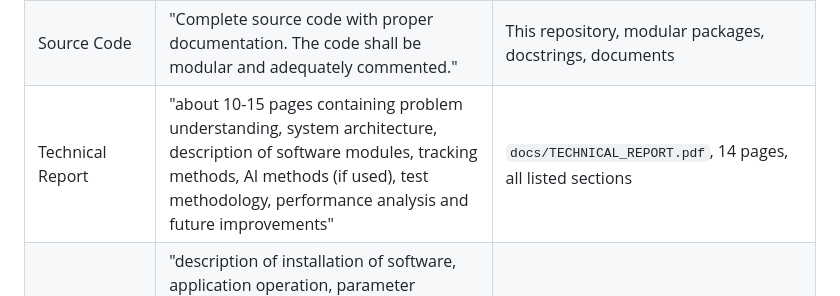
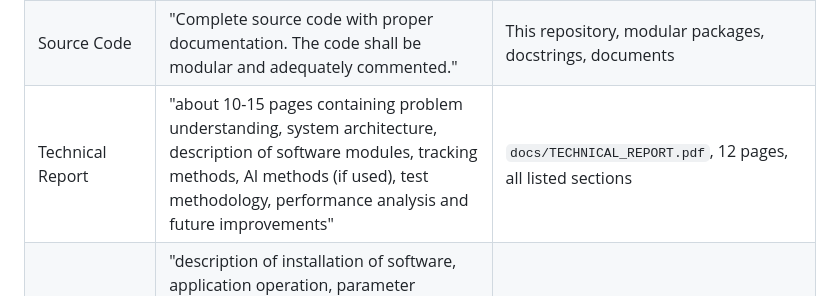
Before and after one commit to tanmayhutt/SIH26169, a Markdown page: docs/KNOWLEDGE_TRANSFER.md, the part around the change. Rendered like a GitHub page.

```diff
--- a/docs/KNOWLEDGE_TRANSFER.md
+++ b/docs/KNOWLEDGE_TRANSFER.md
@@ -217,7 +217,7 @@ stream"** (the software itself generates the video it tracks).
 |---|---|---|
 | Software Application | "A standalone executable application implementing the complete virtual camera tracking system. The application shall provide all the mandatory functions and features as described above." | Native desktop builds for Windows, Linux, macOS Intel and macOS Apple silicon; runs with no installation and no internet |
 | Source Code | "Complete source code with proper documentation. The code shall be modular and adequately commented." | This repository, modular packages, docstrings, documents |
-| Technical Report | "about 10-15 pages containing problem understanding, system architecture, description of software modules, tracking methods, AI methods (if used), test methodology, performance analysis and future improvements" | `docs/TECHNICAL_REPORT.pdf`, 14 pages, all listed sections |
+| Technical Report | "about 10-15 pages containing problem understanding, system architecture, description of software modules, tracking methods, AI methods (if used), test methodology, performance analysis and future improvements" | `docs/TECHNICAL_REPORT.pdf`, 12 pages, all listed sections |
 | User Manual | "description of installation of software, application operation, parameter configuration, GUI description, etc. A 3-5 minutes video may also be provided as an optional deliverable for demonstration of the application." | `docs/USER_MANUAL.pdf`; a demo video of about 4 minutes |
 | Performance Log | "The software should be capable of automatically generating a performance report containing simulation duration, FPS, acquisition time, average and maximum tracking error, lock retention rate, processing time, etc." | Every run writes a PDF report, a per-frame CSV and a summary file, automatically |
 
```
Also changed, not shown: COMPLIANCE.md (+1 -1 lines), PROGRESS.md (+1 -1 lines).
